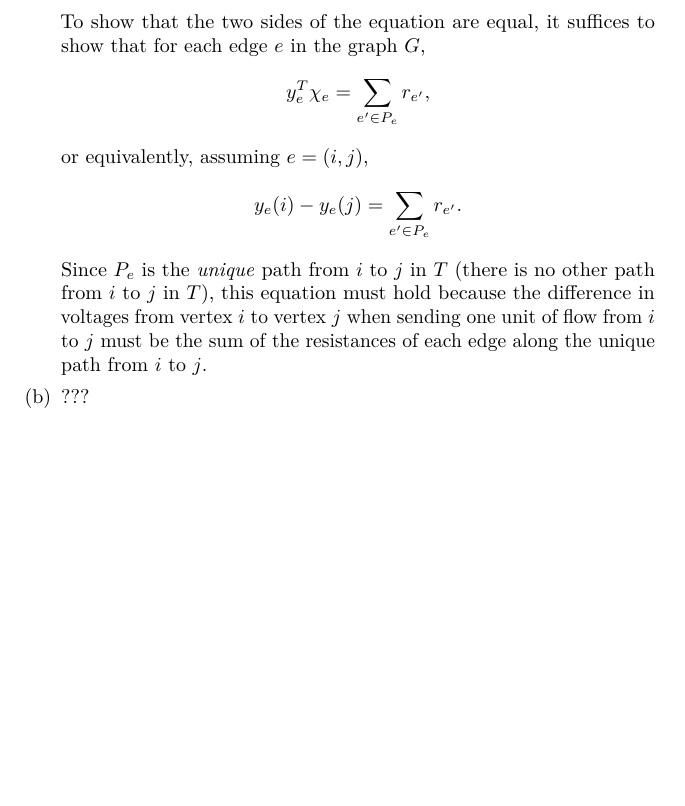
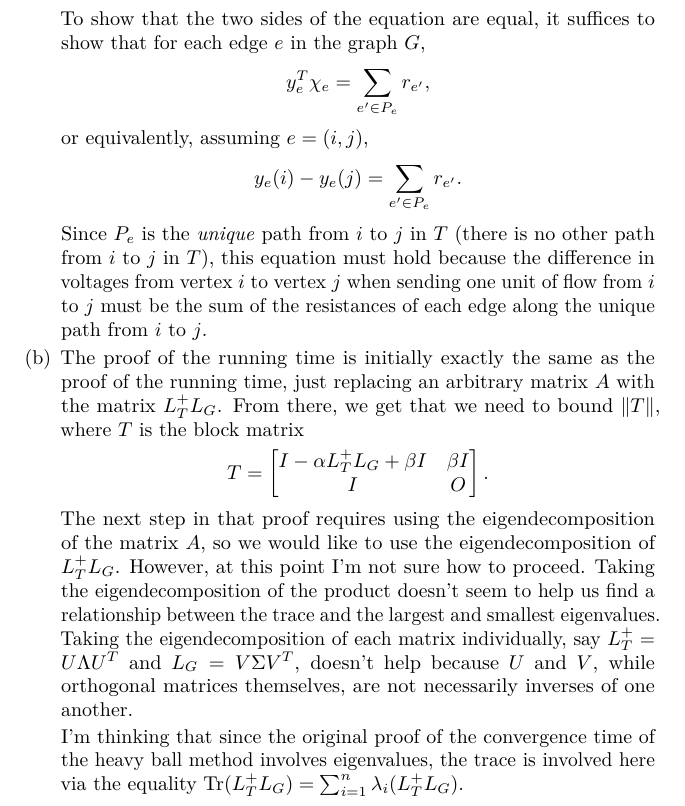
Before and after one commit to jfinkels/cs591, a LaTeX document (final.tex): part of page 6 of 6, cut so that both start at the same text, the shorter picture padded with empty space. Compiled offline with pdfLaTeX.

Commit message:
Adds explanation of partial answer to problem 5, part b.

```diff
--- a/final.tex
+++ b/final.tex
@@ -311,7 +311,22 @@
     %% \begin{equation*}
     %%   y_e^T L_T y_e = \sum_{e' \in P_e} r_{e'}.
     %% \end{equation*}
-  \item ???
+  \item
+    The proof of the running time is initially exactly the same as the proof of the running time, just replacing an arbitrary matrix $A$ with the matrix $L_T^+ L_G$.
+    From there, we get that we need to bound $\|T\|$, where $T$ is the block matrix
+    \begin{equation*}
+      T =
+      \begin{bmatrix}
+        I - \alpha L_T^+ L_G + \beta I & \beta I \\
+        I & O
+      \end{bmatrix}.
+    \end{equation*}
+    The next step in that proof requires using the eigendecomposition of the matrix $A$, so we would like to use the eigendecomposition of $L_T^+ L_G$.
+    However, at this point I'm not sure how to proceed.
+    Taking the eigendecomposition of the product doesn't seem to help us find a relationship between the trace and the largest and smallest eigenvalues.
+    Taking the eigendecomposition of each matrix individually, say $L_T^+ = U \Lambda U^T$ and $L_G = V \Sigma V^T$, doesn't help because $U$ and $V$, while orthogonal matrices themselves, are not necessarily inverses of one another.
+
+    I'm thinking that since the original proof of the convergence time of the heavy ball method involves eigenvalues, the trace is involved here via the equality $\Tr(L_T^+ L_G) = \sum_{i = 1}^n \lambda_i(L_T^+ L_G)$.
   \end{enumerate}
 \end{enumerate}
 
```
